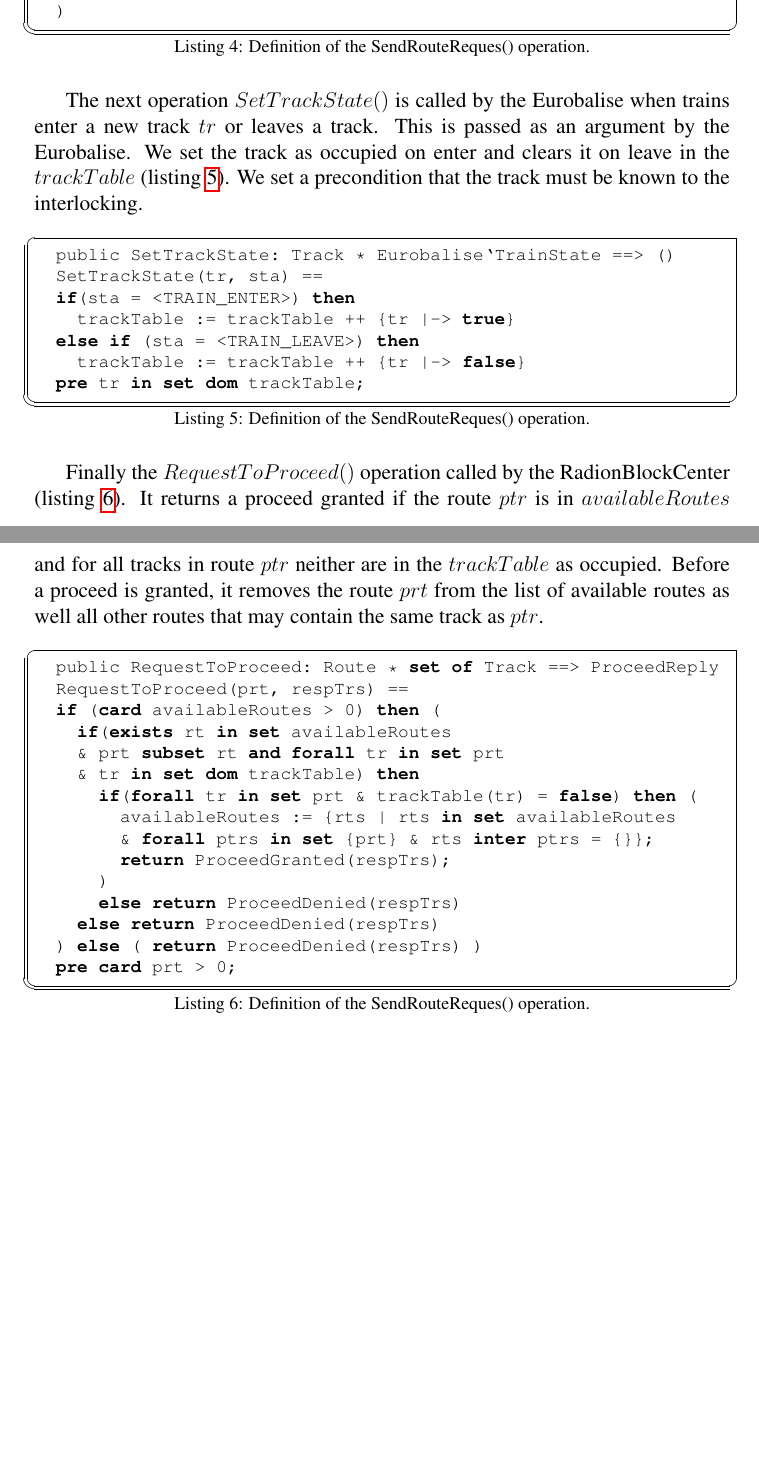
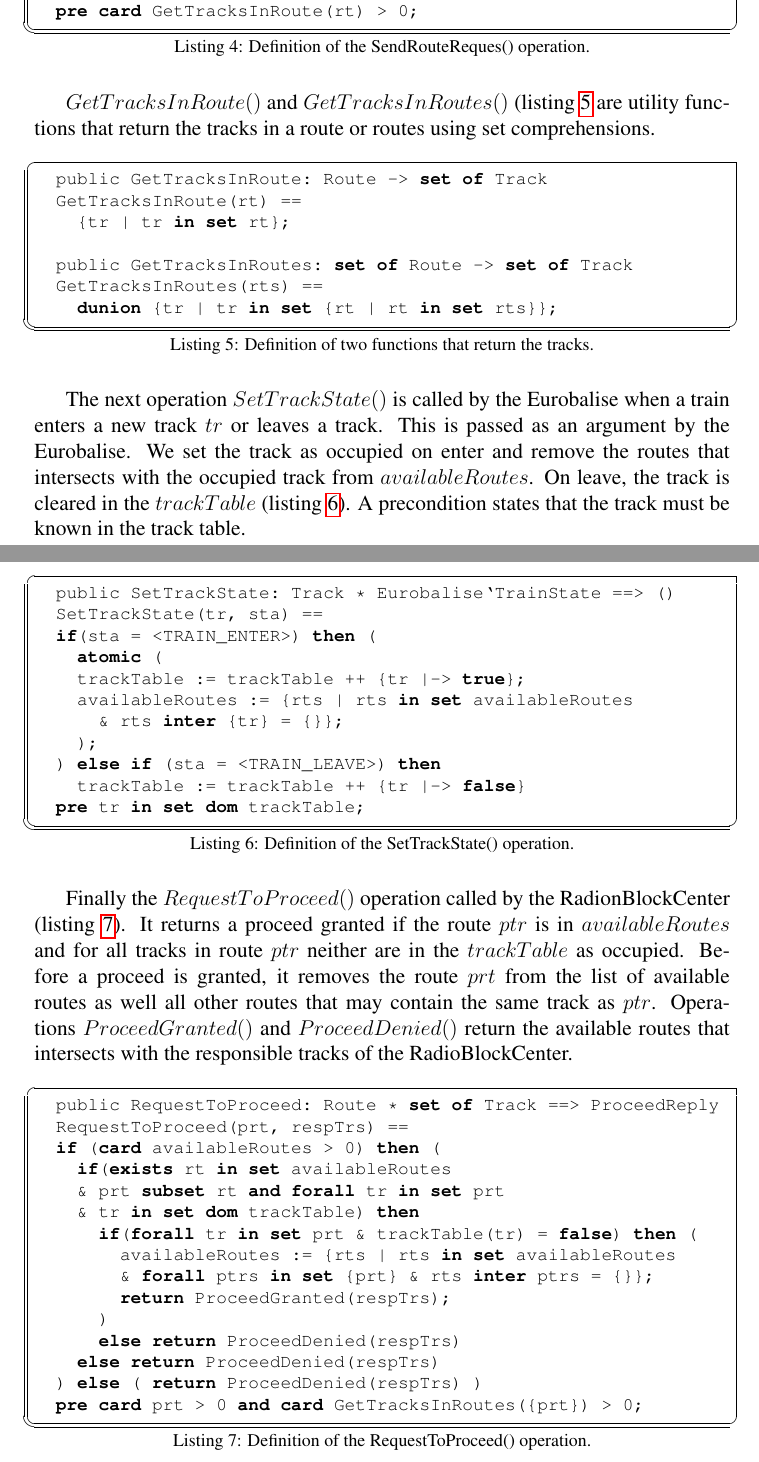
Before and after one commit to thecml/ertms-modelling-vdm, a LaTeX paper (Report/report.tex): two parts of pages 8 and 9 of 16 before the commit and two parts of pages 8 and 9 of 17 after it, joined at a grey line, cut at the place of the change, the shorter picture padded with empty space. Compiled offline with pdfLaTeX.

Commit message:
Listing adjustments in report

```diff
--- a/Report/report.tex
+++ b/Report/report.tex
@@ -188,24 +188,40 @@ Next is the $RequestRoute()$ operation called by the controller (listing \ref{ls
 			trackTable := trackTable ++ { tr |-> false |
 		 				  tr in set GetTracksInRoutes({rt})};
 		 ) else skip;
-	)
+	pre card GetTracksInRoute(rt) > 0;
 \end{vdmsl}
 
-The next operation $SetTrackState()$ is called by the Eurobalise when trains enter a new track $tr$ or leaves a track. This is passed as an argument by the Eurobalise. We set the track as occupied on enter and clears it on leave in the $trackTable$ (listing \ref{lst:itl4}). We set a precondition that the track must be known to the interlocking.
+$GetTracksInRoute()$ and $GetTracksInRoutes()$ (listing \ref{lst:itl4} are utility functions that return the tracks in a route or routes using set comprehensions.
 
-\begin{vdmsl}[label=lst:itl4,caption=Definition of the SendRouteReques() operation.]
+\begin{vdmsl}[label=lst:itl4,caption=Definition of two functions that return the tracks.]
+	public GetTracksInRoute: Route -> set of Track
+	GetTracksInRoute(rt) ==
+		{tr | tr in set rt};
+
+	public GetTracksInRoutes: set of Route -> set of Track
+	GetTracksInRoutes(rts) ==
+		dunion {tr | tr in set {rt | rt in set rts}};
+\end{vdmsl}
+
+The next operation $SetTrackState()$ is called by the Eurobalise when a train enters a new track $tr$ or leaves a track. This is passed as an argument by the Eurobalise. We set the track as occupied on enter and remove the routes that intersects with the occupied track from $availableRoutes$. On leave, the track is cleared in the $trackTable$ (listing \ref{lst:itl5}). A precondition states that the track must be known in the track table.
+
+\begin{vdmsl}[label=lst:itl5,caption=Definition of the SetTrackState() operation.]
 	public SetTrackState: Track * Eurobalise`TrainState ==> ()
 	SetTrackState(tr, sta) ==
-	if(sta = <TRAIN_ENTER>) then
-		trackTable := trackTable ++ {tr |-> true}
-	else if (sta = <TRAIN_LEAVE>) then
+	if(sta = <TRAIN_ENTER>) then (
+		atomic (
+		trackTable := trackTable ++ {tr |-> true};
+		availableRoutes := {rts | rts in set availableRoutes
+			& rts inter {tr} = {}};
+		);
+	) else if (sta = <TRAIN_LEAVE>) then
 		trackTable := trackTable ++ {tr |-> false}
 	pre tr in set dom trackTable;
 \end{vdmsl}
 
-Finally the $RequestToProceed()$ operation called by the RadionBlockCenter (listing \ref{lst:itl5}). It returns a proceed granted if the route $ptr$ is in $availableRoutes$ and for all tracks in route $ptr$ neither are in the $trackTable$ as occupied. Before a proceed is granted, it removes the route $prt$ from the list of available routes as well all other routes that may contain the same track as $ptr$.
+Finally the $RequestToProceed()$ operation called by the RadionBlockCenter (listing \ref{lst:itl6}). It returns a proceed granted if the route $ptr$ is in $availableRoutes$ and for all tracks in route $ptr$ neither are in the $trackTable$ as occupied. Before a proceed is granted, it removes the route $prt$ from the list of available routes as well all other routes that may contain the same track as $ptr$. Operations $ProceedGranted()$ and $ProceedDenied()$ return the available routes that intersects with the responsible tracks of the RadioBlockCenter.
 
-\begin{vdmsl}[label=lst:itl5,caption=Definition of the SendRouteReques() operation.]
+\begin{vdmsl}[label=lst:itl6,caption=Definition of the RequestToProceed() operation.]
 	public RequestToProceed: Route * set of Track ==> ProceedReply
 	RequestToProceed(prt, respTrs) ==
 	if (card availableRoutes > 0) then (
@@ -220,7 +236,7 @@ Finally the $RequestToProceed()$ operation called by the RadionBlockCenter (list
 			else return ProceedDenied(respTrs)
 		else return ProceedDenied(respTrs)
 	) else ( return ProceedDenied(respTrs) )
-	pre card prt > 0;
+	pre card prt > 0 and card GetTracksInRoutes({prt}) > 0;
 \end{vdmsl}
 
 \subsection{RadioBlockCenter}
```
Also changed, not shown: Report/report.tex (29 more changed lines). Lines whose indentation alone changed are shown as unchanged.
